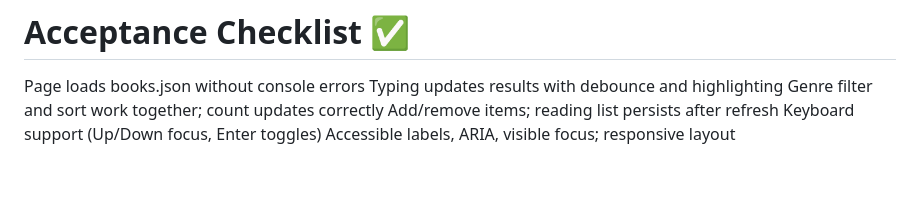
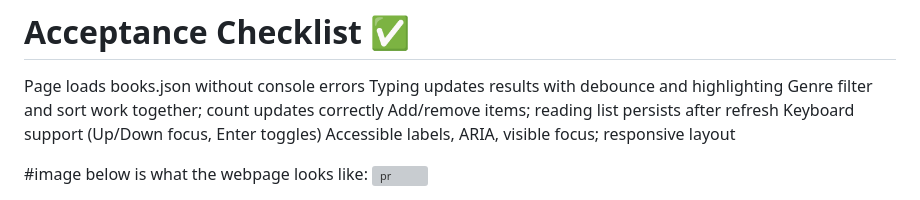
Before and after one commit to looky1/Penrose-assessment, a Markdown page: README.md, the part around the change. Drawn GitHub-style; blank space fills up the shorter version; grey boxes are pictures that could not be loaded.

```diff
--- a/README.md
+++ b/README.md
@@ -68,4 +68,5 @@ Interactive Feedback: Button states, hover effects, focus indicators
  Keyboard support (Up/Down focus, Enter toggles)
  Accessible labels, ARIA, visible focus; responsive layout
 
+ #image below is what the webpage looks like:
  <img width="1762" height="940" alt="pr" src="https://github.com/user-attachments/assets/c5809beb-ef2d-4b70-9b97-719d4ec51efa" />
```
